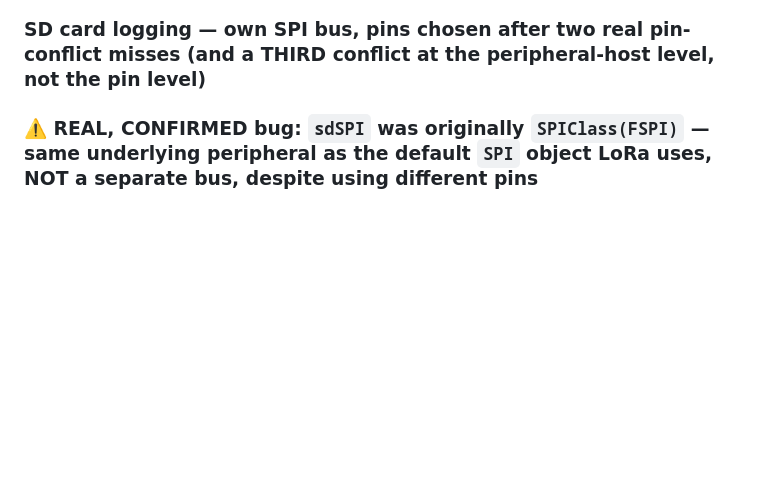
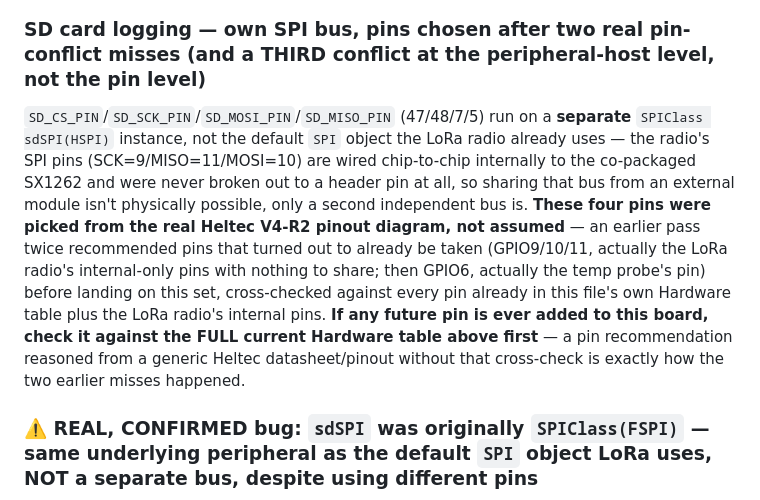
Before and after one commit to SiDaMan1/Greenpower-Telemetry-REPO, a Markdown page: greenpower_sender/CLAUDE.md, the part around the change. Rendered like a GitHub page; blank space fills up the shorter version.

```diff
--- a/greenpower_sender/CLAUDE.md
+++ b/greenpower_sender/CLAUDE.md
@@ -140,6 +140,7 @@ VEXT power rail is enabled and given time to stabilize *before* I2C init — kee
 - Keep the ASCII banner section headers (`════...`) — used throughout both `.ino` and `.h` files in this repo for visual navigation.
 
 ### SD card logging — own SPI bus, pins chosen after two real pin-conflict misses (and a THIRD conflict at the peripheral-host level, not the pin level)
+`SD_CS_PIN`/`SD_SCK_PIN`/`SD_MOSI_PIN`/`SD_MISO_PIN` (47/48/7/5) run on a **separate** `SPIClass sdSPI(HSPI)` instance, not the default `SPI` object the LoRa radio already uses — the radio's SPI pins (SCK=9/MISO=11/MOSI=10) are wired chip-to-chip internally to the co-packaged SX1262 and were never broken out to a header pin at all, so sharing that bus from an external module isn't physically possible, only a second independent bus is. **These four pins were picked from the real Heltec V4-R2 pinout diagram, not assumed** — an earlier pass twice recommended pins that turned out to already be taken (GPIO9/10/11, actually the LoRa radio's internal-only pins with nothing to share; then GPIO6, actually the temp probe's pin) before landing on this set, cross-checked against every pin already in this file's own Hardware table plus the LoRa radio's internal pins. **If any future pin is ever added to this board, check it against the FULL current Hardware table above first** — a pin recommendation reasoned from a generic Heltec datasheet/pinout without that cross-check is exactly how the two earlier misses happened.
 
 ### ⚠️ REAL, CONFIRMED bug: `sdSPI` was originally `SPIClass(FSPI)` — same underlying peripheral as the default `SPI` object LoRa uses, NOT a separate bus, despite using different pins
 Different GPIO pins do **not** mean different hardware on the ESP32-S3 — arduino-esp32's own default global `SPI` object (the one `SPI.begin(LORA_SCK, ...)` uses for the LoRa radio) is itself internally `SPIClass SPI(FSPI)`. A second `SPIClass sdSPI(FSPI)` for the SD card wraps the exact same SPI2_HOST peripheral, and since ESP32 SPI peripherals route their pins through an internal GPIO matrix, `sdSPI.begin(SD_SCK_PIN, ...)` — called in `setup()` *after* the LoRa radio's own init — silently reprogrammed that shared peripheral's pin routing to the SD card's pins, out from under the radio.
```
